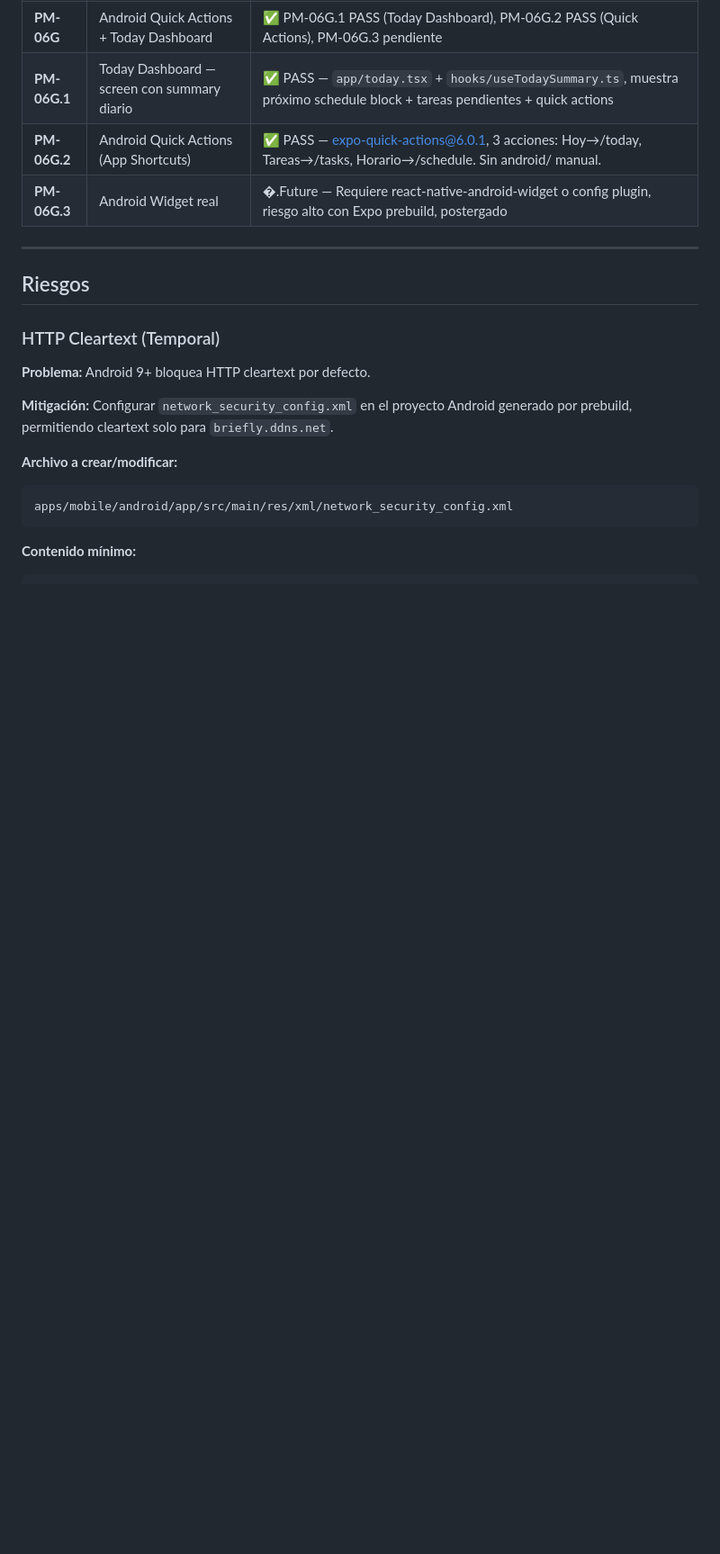
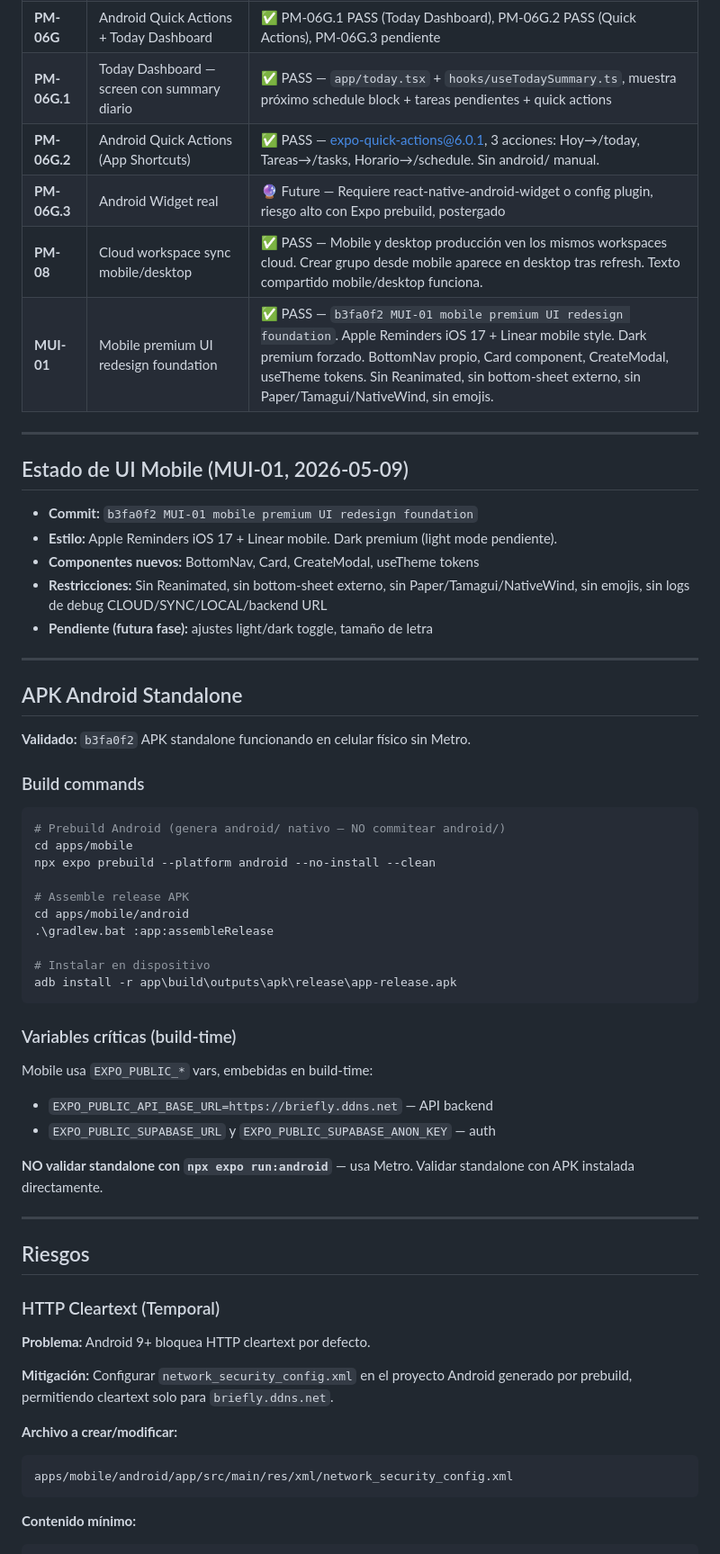
Before and after one commit to JhovaYu/Briefly_Cloud_First_Always_Online, a Markdown page: docs/mobile/PM-06-mobile-plan.md, the part around one of its changes. Shown at 90% size. GitHub-like rendering; blank space fills up the shorter version.

Commit message:
docs: update after MUI-01 mobile UI and PM-08 cloud sync pass

````diff
--- a/docs/mobile/PM-06-mobile-plan.md
+++ b/docs/mobile/PM-06-mobile-plan.md
@@ -28,7 +28,48 @@
 | **PM-06G** | Android Quick Actions + Today Dashboard | ✅ PM-06G.1 PASS (Today Dashboard), PM-06G.2 PASS (Quick Actions), PM-06G.3 pendiente |
 | **PM-06G.1** | Today Dashboard — screen con summary diario | ✅ PASS — `app/today.tsx` + `hooks/useTodaySummary.ts`, muestra próximo schedule block + tareas pendientes + quick actions |
 | **PM-06G.2** | Android Quick Actions (App Shortcuts) | ✅ PASS — expo-quick-actions@6.0.1, 3 acciones: Hoy→/today, Tareas→/tasks, Horario→/schedule. Sin android/ manual. |
-| **PM-06G.3** | Android Widget real | �.Future — Requiere react-native-android-widget o config plugin, riesgo alto con Expo prebuild, postergado |
+| **PM-06G.3** | Android Widget real | 🔮 Future — Requiere react-native-android-widget o config plugin, riesgo alto con Expo prebuild, postergado |
+| **PM-08** | Cloud workspace sync mobile/desktop | ✅ PASS — Mobile y desktop producción ven los mismos workspaces cloud. Crear grupo desde mobile aparece en desktop tras refresh. Texto compartido mobile/desktop funciona. |
+| **MUI-01** | Mobile premium UI redesign foundation | ✅ PASS — `b3fa0f2 MUI-01 mobile premium UI redesign foundation`. Apple Reminders iOS 17 + Linear mobile style. Dark premium forzado. BottomNav propio, Card component, CreateModal, useTheme tokens. Sin Reanimated, sin bottom-sheet externo, sin Paper/Tamagui/NativeWind, sin emojis. |
+
+---
+
+## Estado de UI Mobile (MUI-01, 2026-05-09)
+
+- **Commit:** `b3fa0f2 MUI-01 mobile premium UI redesign foundation`
+- **Estilo:** Apple Reminders iOS 17 + Linear mobile. Dark premium (light mode pendiente).
+- **Componentes nuevos:** BottomNav, Card, CreateModal, useTheme tokens
+- **Restricciones:** Sin Reanimated, sin bottom-sheet externo, sin Paper/Tamagui/NativeWind, sin emojis, sin logs de debug CLOUD/SYNC/LOCAL/backend URL
+- **Pendiente (futura fase):** ajustes light/dark toggle, tamaño de letra
+
+---
+
+## APK Android Standalone
+
+**Validado:** `b3fa0f2` APK standalone funcionando en celular físico sin Metro.
+
+### Build commands
+
+```bash
+# Prebuild Android (genera android/ nativo — NO commitear android/)
+cd apps/mobile
+npx expo prebuild --platform android --no-install --clean
+
+# Assemble release APK
+cd apps/mobile/android
+.\gradlew.bat :app:assembleRelease
+
+# Instalar en dispositivo
+adb install -r app\build\outputs\apk\release\app-release.apk
+```
+
+### Variables críticas (build-time)
+
+Mobile usa `EXPO_PUBLIC_*` vars, embebidas en build-time:
+- `EXPO_PUBLIC_API_BASE_URL=https://briefly.ddns.net` — API backend
+- `EXPO_PUBLIC_SUPABASE_URL` y `EXPO_PUBLIC_SUPABASE_ANON_KEY` — auth
+
+**NO validar standalone con `npx expo run:android`** — usa Metro. Validar standalone con APK instalada directamente.
 
 ---
 
````
Also changed, not shown: other parts of docs/mobile/PM-06-mobile-plan.md (+10 -2 lines), CLAUDE.md (+12 -0 lines), docs/deploy/DEPLOY-01-ec2-demo.md (+19 -6 lines).
